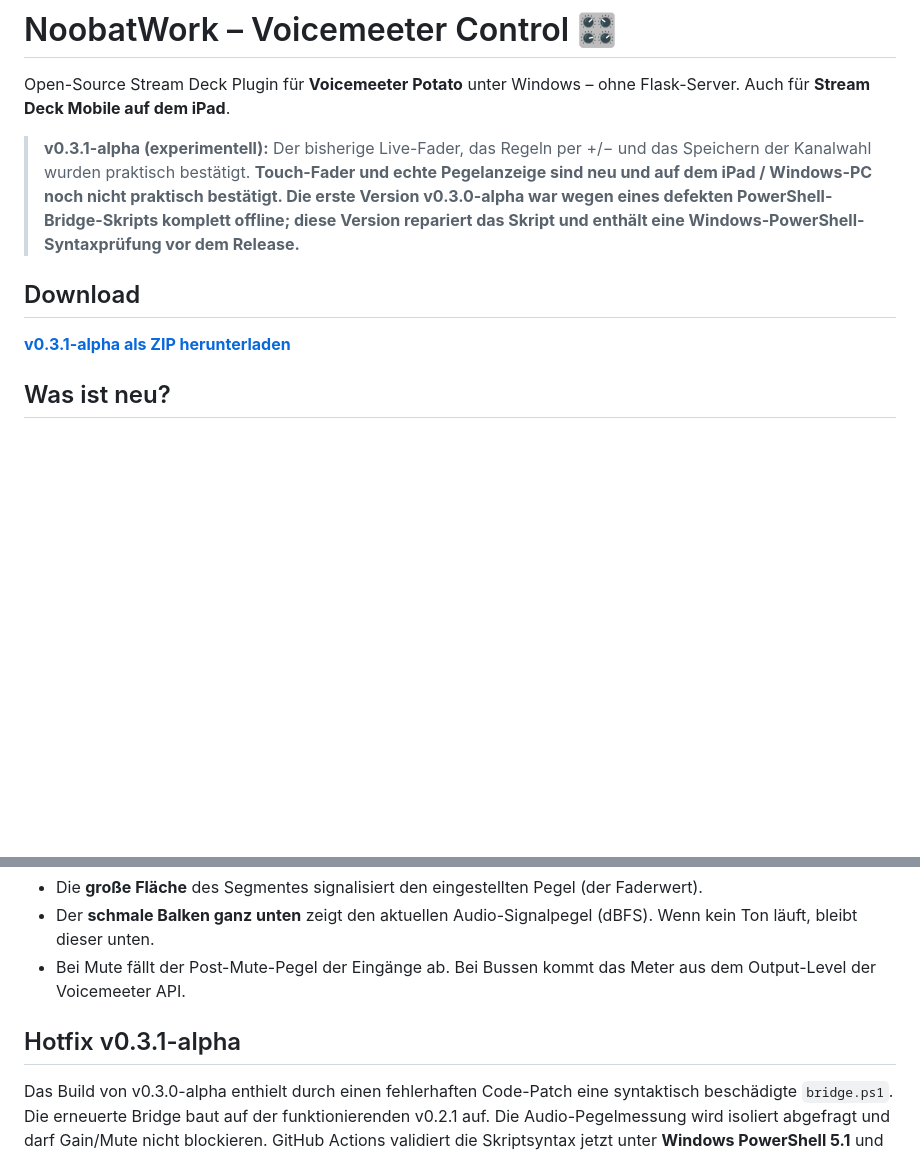
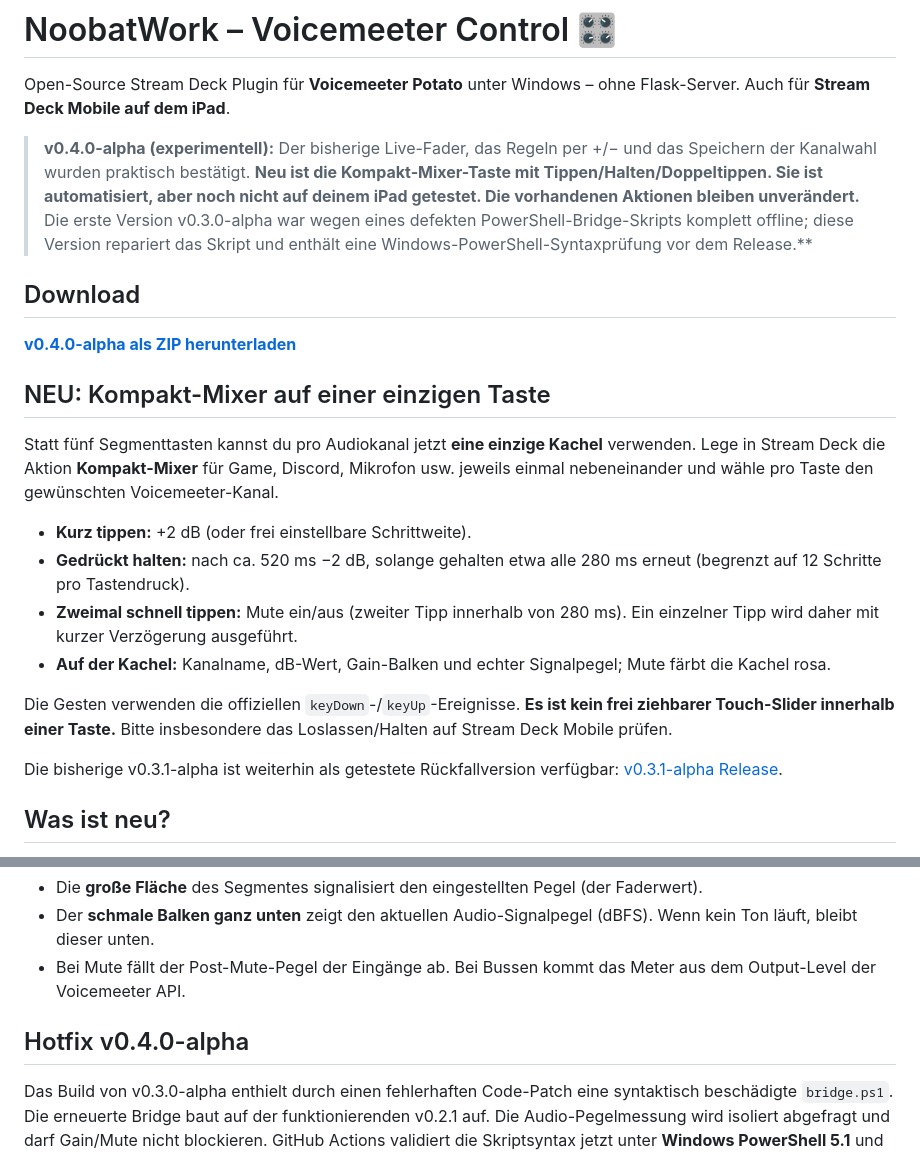
Before and after one commit to NoobatWorkttv/NoobatWork-Voicemeeter-Control, a Markdown page: README.md, 2 parts joined by grey strips. GitHub-like rendering; blank space fills up the shorter version.

Commit message:
docs: explain single-key compact mixer gestures and v0.4

```diff
--- a/README.md
+++ b/README.md
@@ -2,11 +2,24 @@
 
 Open-Source Stream Deck Plugin für **Voicemeeter Potato** unter Windows – ohne Flask-Server. Auch für **Stream Deck Mobile auf dem iPad**.
 
-> **v0.3.1-alpha (experimentell):** Der bisherige Live-Fader, das Regeln per +/− und das Speichern der Kanalwahl wurden praktisch bestätigt. **Touch-Fader und echte Pegelanzeige sind neu und auf dem iPad / Windows-PC noch nicht praktisch bestätigt. Die erste Version v0.3.0-alpha war wegen eines defekten PowerShell-Bridge-Skripts komplett offline; diese Version repariert das Skript und enthält eine Windows-PowerShell-Syntaxprüfung vor dem Release.**
+> **v0.4.0-alpha (experimentell):** Der bisherige Live-Fader, das Regeln per +/− und das Speichern der Kanalwahl wurden praktisch bestätigt. **Neu ist die Kompakt-Mixer-Taste mit Tippen/Halten/Doppeltippen. Sie ist automatisiert, aber noch nicht auf deinem iPad getestet. Die vorhandenen Aktionen bleiben unverändert.** Die erste Version v0.3.0-alpha war wegen eines defekten PowerShell-Bridge-Skripts komplett offline; diese Version repariert das Skript und enthält eine Windows-PowerShell-Syntaxprüfung vor dem Release.**
 
 ## Download
 
-**[v0.3.1-alpha als ZIP herunterladen](https://github.com/NoobatWorkttv/NoobatWork-Voicemeeter-Control/releases/download/v0.3.1-alpha/NoobatWork-Voicemeeter-Control-v0.3.1-alpha.zip)**
+**[v0.4.0-alpha als ZIP herunterladen](https://github.com/NoobatWorkttv/NoobatWork-Voicemeeter-Control/releases/download/v0.4.0-alpha/NoobatWork-Voicemeeter-Control-v0.4.0-alpha.zip)**
+
+## NEU: Kompakt-Mixer auf einer einzigen Taste
+
+Statt fünf Segmenttasten kannst du pro Audiokanal jetzt **eine einzige Kachel** verwenden. Lege in Stream Deck die Aktion **Kompakt-Mixer** für Game, Discord, Mikrofon usw. jeweils einmal nebeneinander und wähle pro Taste den gewünschten Voicemeeter-Kanal.
+
+- **Kurz tippen:** +2 dB (oder frei einstellbare Schrittweite).
+- **Gedrückt halten:** nach ca. 520 ms −2 dB, solange gehalten etwa alle 280 ms erneut (begrenzt auf 12 Schritte pro Tastendruck).
+- **Zweimal schnell tippen:** Mute ein/aus (zweiter Tipp innerhalb von 280 ms). Ein einzelner Tipp wird daher mit kurzer Verzögerung ausgeführt.
+- **Auf der Kachel:** Kanalname, dB-Wert, Gain-Balken und echter Signalpegel; Mute färbt die Kachel rosa.
+
+Die Gesten verwenden die offiziellen `keyDown`-/`keyUp`-Ereignisse. **Es ist kein frei ziehbarer Touch-Slider innerhalb einer Taste.** Bitte insbesondere das Loslassen/Halten auf Stream Deck Mobile prüfen.
+
+Die bisherige v0.3.1-alpha ist weiterhin als getestete Rückfallversion verfügbar: [v0.3.1-alpha Release](https://github.com/NoobatWorkttv/NoobatWork-Voicemeeter-Control/releases/tag/v0.3.1-alpha).
 
 ## Was ist neu?
 
@@ -32,7 +45,7 @@ Mit dem Standardbereich wählen die Tasten **−40, −30, −20, −10 und 0 dB
 - Der **schmale Balken ganz unten** zeigt den aktuellen Audio-Signalpegel (dBFS). Wenn kein Ton läuft, bleibt dieser unten.
 - Bei Mute fällt der Post-Mute-Pegel der Eingänge ab. Bei Bussen kommt das Meter aus dem Output-Level der Voicemeeter API.
 
-## Hotfix v0.3.1-alpha
+## Hotfix v0.4.0-alpha
 
 Das Build von v0.3.0-alpha enthielt durch einen fehlerhaften Code-Patch eine syntaktisch beschädigte `bridge.ps1`. Die erneuerte Bridge baut auf der funktionierenden v0.2.1 auf. Die Audio-Pegelmessung wird isoliert abgefragt und darf Gain/Mute nicht blockieren. GitHub Actions validiert die Skriptsyntax jetzt unter **Windows PowerShell 5.1** und führt erst bei Erfolg die Linux-/Node-Tests und die Paketveröffentlichung aus.
 
```
